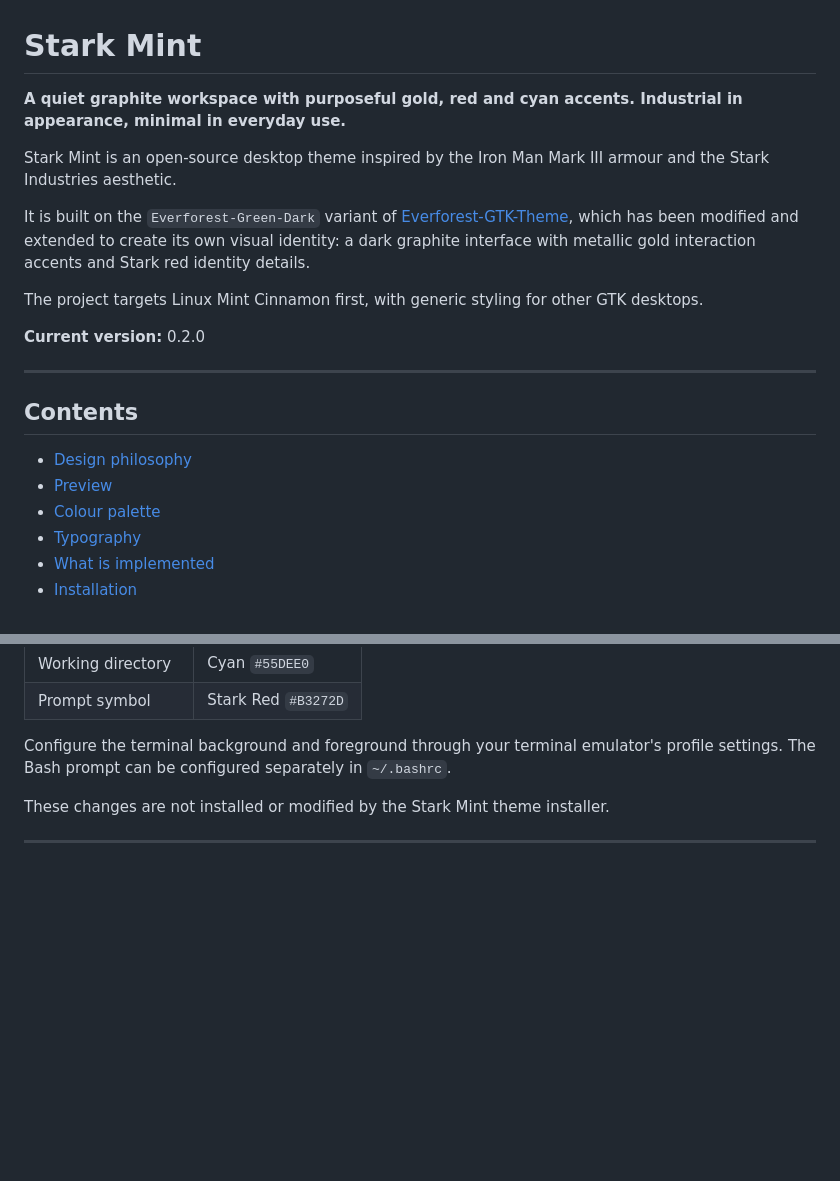
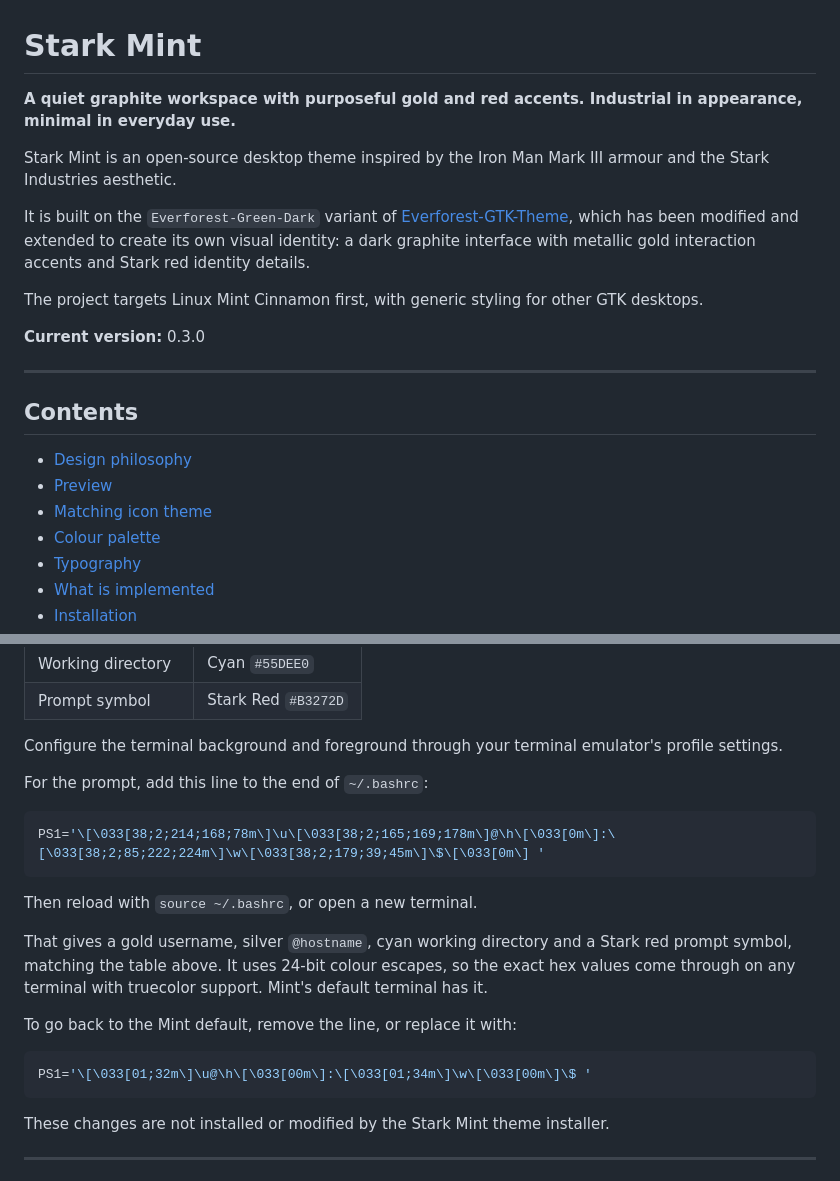
Before and after one commit to karthikeyamadhavan123/stark-mint-theme, a Markdown page: README.md, 2 parts joined by grey strips. GitHub-like rendering; blank space fills up the shorter version.

````diff
--- a/README.md
+++ b/README.md
@@ -1,6 +1,6 @@
 # Stark Mint
 
-**A quiet graphite workspace with purposeful gold, red and cyan accents. Industrial in appearance, minimal in everyday use.**
+**A quiet graphite workspace with purposeful gold and red accents. Industrial in appearance, minimal in everyday use.**
 
 Stark Mint is an open-source desktop theme inspired by the Iron Man Mark III armour and the Stark Industries aesthetic.
 
@@ -8,7 +8,7 @@ It is built on the `Everforest-Green-Dark` variant of [Everforest-GTK-Theme](htt
 
 The project targets Linux Mint Cinnamon first, with generic styling for other GTK desktops.
 
-**Current version:** 0.2.0
+**Current version:** 0.3.0
 
 ---
 
@@ -16,6 +16,7 @@ The project targets Linux Mint Cinnamon first, with generic styling for other GT
 
 - [Design philosophy](#design-philosophy)
 - [Preview](#preview)
+- [Matching icon theme](#matching-icon-theme)
 - [Colour palette](#colour-palette)
 - [Typography](#typography)
 - [What is implemented](#what-is-implemented)
@@ -303,7 +321,26 @@ The intended colour assignments are:
 | Working directory  | Cyan `#55DEE0`      |
 | Prompt symbol      | Stark Red `#B3272D` |
 
-Configure the terminal background and foreground through your terminal emulator's profile settings. The Bash prompt can be configured separately in `~/.bashrc`.
+Configure the terminal background and foreground through your terminal emulator's profile settings.
+
+For the prompt, add this line to the end of `~/.bashrc`:
+
+```bash
+PS1='\[\033[38;2;214;168;78m\]\u\[\033[38;2;165;169;178m\]@\h\[\033[0m\]:\[\033[38;2;85;222;224m\]\w\[\033[38;2;179;39;45m\]\$\[\033[0m\] '
+```
+
+Then reload with `source ~/.bashrc`, or open a new terminal.
+
+That gives a gold username, silver `@hostname`, cyan working directory and a
+Stark red prompt symbol, matching the table above. It uses 24-bit colour
+escapes, so the exact hex values come through on any terminal with truecolor
+support. Mint's default terminal has it.
+
+To go back to the Mint default, remove the line, or replace it with:
+
+```bash
+PS1='\[\033[01;32m\]\u@\h\[\033[00m\]:\[\033[01;34m\]\w\[\033[00m\]\$ '
+```
 
 These changes are not installed or modified by the Stark Mint theme installer.
 
````
Also changed, not shown: other parts of README.md (+31 -8 lines), CHANGELOG.md (+48 -7 lines), preview/fastfetch.png, preview/gtk3-widgets.png (deleted), preview/stark-mint-desktop.png.
